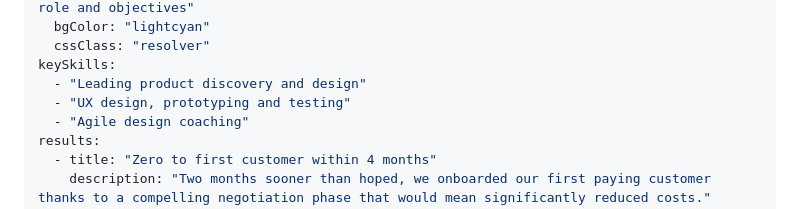
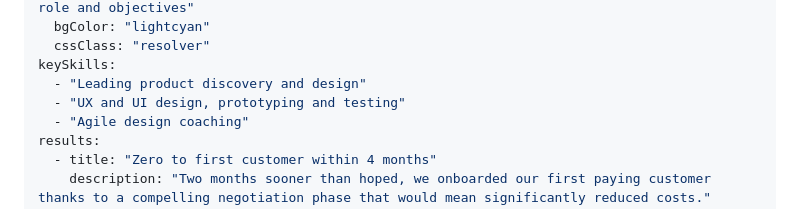
Before and after one commit to scottdh/11ty-sass-template, a Markdown page: src/work/resolver.md, the part around one of its changes. Drawn GitHub-style.

```diff
--- a/src/work/resolver.md
+++ b/src/work/resolver.md
@@ -18,7 +18,7 @@ hero:
   cssClass: "resolver"
 keySkills:
   - "Leading product discovery and design"
-  - "UX design, prototyping and testing"
+  - "UX and UI design, prototyping and testing"
   - "Agile design coaching"
 results:
   - title: "Zero to first customer within 4 months"
```
Also changed, not shown: other parts of src/work/resolver.md (+0 -2 lines).
